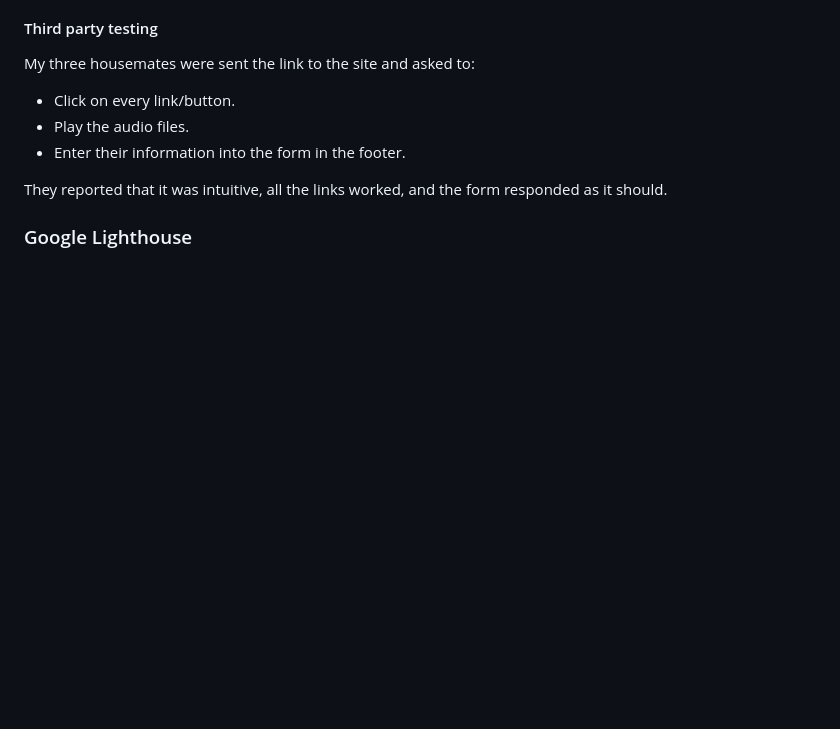
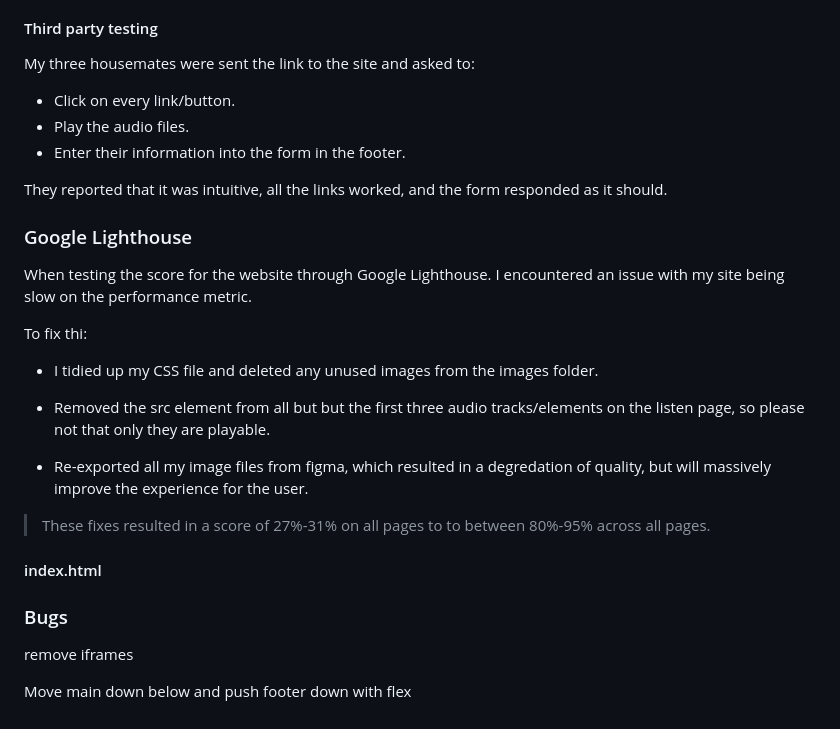
Before and after one commit to jamiemcstay/Project-1, a Markdown page: README.md, the part around the change. Drawn GitHub-style; blank space fills up the shorter version.

```diff
--- a/README.md
+++ b/README.md
@@ -363,3 +363,27 @@ My three housemates were sent the link to the site and asked to:
 They reported that it was intuitive, all the links worked, and the form responded as it should.
 
 ### Google Lighthouse
+
+When testing the score for the website through Google Lighthouse. I encountered an issue with my site being slow on the performance metric.
+
+To fix thi:
+
+- I tidied up my CSS file and deleted any unused images from the images folder.
+
+- Removed the src element from all but but the first three audio tracks/elements on the listen page, so please not that only they are playable.
+
+- Re-exported all my image files from figma, which resulted in a degredation of quality, but will massively improve the experience for the user.
+
+>These fixes resulted in a score of 27%-31% on all pages to to between 80%-95% across all pages.
+
+#### index.html
+
+
+
+
+
+### Bugs
+
+remove iframes
+
+Move main down below and push footer down with flex
```
Also changed, not shown: docs/testing/music.html-lighthouse.png (added), docs/testing/response.html-lighthouse.png (added), docs/testing/tours.html-lighthouse.png (added), 3 other files.
